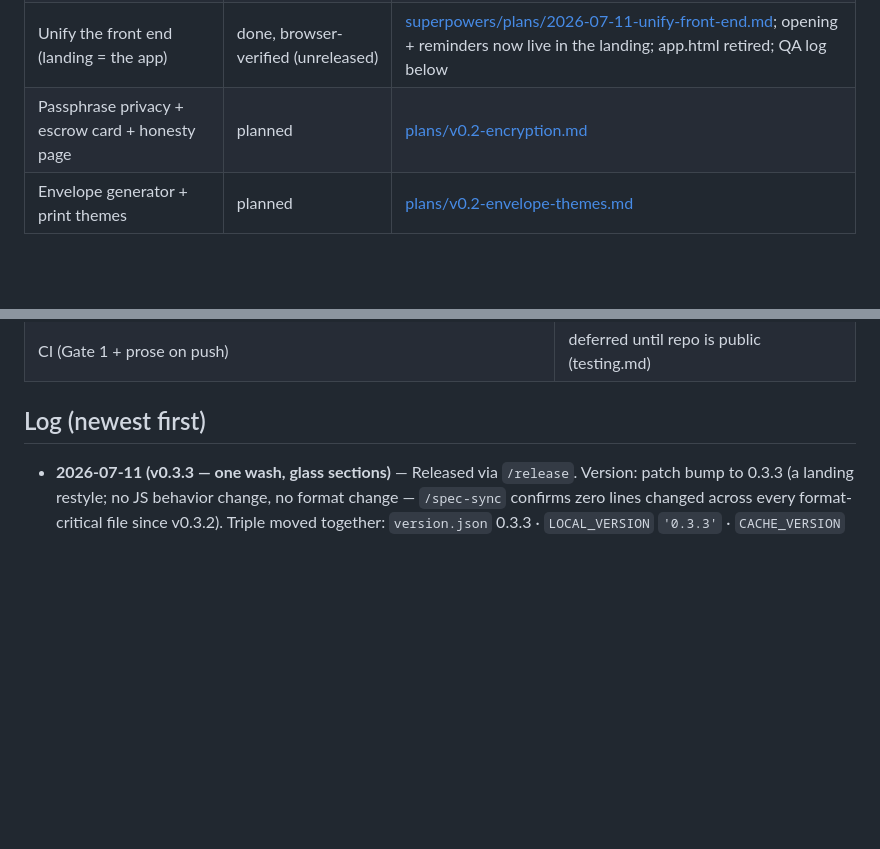
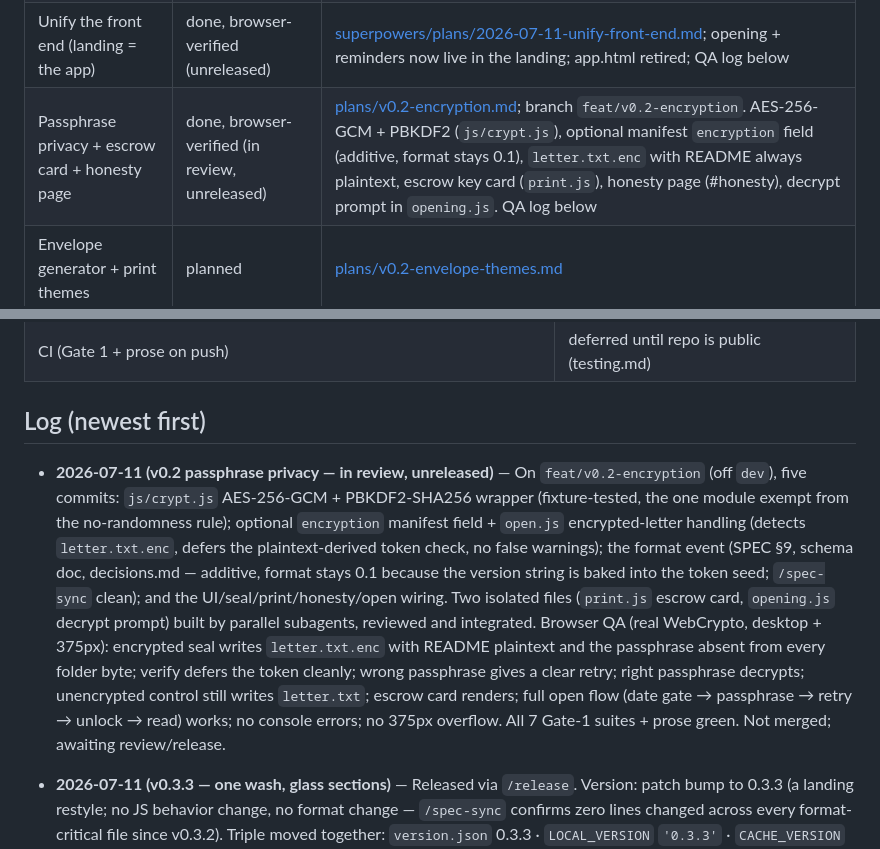
Before and after one commit to LacunaeDesigns/tessera, a Markdown page: docs/PROGRESS.md, 2 parts joined by grey strips. Rendered like a GitHub page; blank space fills up the shorter version.

Commit message:
docs(progress): record v0.2 passphrase privacy (in review, unreleased)
Co-Authored-By: Claude Sonnet 5 <noreply@anthropic.com>

```diff
--- a/docs/PROGRESS.md
+++ b/docs/PROGRESS.md
@@ -31,7 +31,7 @@ The living record of what is actually done, against [roadmap.md](roadmap.md). Up
 | Write-back + custody intake (Task 5) | shipped v0.2.0 | reply lineage end-to-end; schema 3 (`role`); `31a8bb5` |
 | ICS export + open-dates card | done, browser-verified (unreleased) | [plans/v0.2-reminders.md](plans/v0.2-reminders.md) all 3 tasks; `test-ics.js` + fixture; QA log below |
 | Unify the front end (landing = the app) | done, browser-verified (unreleased) | [superpowers/plans/2026-07-11-unify-front-end.md](superpowers/plans/2026-07-11-unify-front-end.md); opening + reminders now live in the landing; app.html retired; QA log below |
-| Passphrase privacy + escrow card + honesty page | planned | [plans/v0.2-encryption.md](plans/v0.2-encryption.md) |
+| Passphrase privacy + escrow card + honesty page | done, browser-verified (in review, unreleased) | [plans/v0.2-encryption.md](plans/v0.2-encryption.md); branch `feat/v0.2-encryption`. AES-256-GCM + PBKDF2 (`js/crypt.js`), optional manifest `encryption` field (additive, format stays 0.1), `letter.txt.enc` with README always plaintext, escrow key card (`print.js`), honesty page (#honesty), decrypt prompt in `opening.js`. QA log below |
 | Envelope generator + print themes | planned | [plans/v0.2-envelope-themes.md](plans/v0.2-envelope-themes.md) |
 
 ## v0.3+
@@ -48,6 +48,20 @@ Every roadmap item through v2.x now has a written plan — index with confidence
 | CI (Gate 1 + prose on push) | deferred until repo is public (testing.md) |
 
 ## Log (newest first)
+
+- **2026-07-11 (v0.2 passphrase privacy — in review, unreleased)** — On `feat/v0.2-encryption`
+  (off `dev`), five commits: `js/crypt.js` AES-256-GCM + PBKDF2-SHA256 wrapper (fixture-tested,
+  the one module exempt from the no-randomness rule); optional `encryption` manifest field +
+  `open.js` encrypted-letter handling (detects `letter.txt.enc`, defers the plaintext-derived token
+  check, no false warnings); the format event (SPEC §9, schema doc, decisions.md — additive, format
+  stays 0.1 because the version string is baked into the token seed; `/spec-sync` clean); and the
+  UI/seal/print/honesty/open wiring. Two isolated files (`print.js` escrow card, `opening.js` decrypt
+  prompt) built by parallel subagents, reviewed and integrated. Browser QA (real WebCrypto, desktop +
+  375px): encrypted seal writes `letter.txt.enc` with README plaintext and the passphrase absent from
+  every folder byte; verify defers the token cleanly; wrong passphrase gives a clear retry; right
+  passphrase decrypts; unencrypted control still writes `letter.txt`; escrow card renders; full open
+  flow (date gate → passphrase → retry → unlock → read) works; no console errors; no 375px overflow.
+  All 7 Gate-1 suites + prose green. Not merged; awaiting review/release.
 
 - **2026-07-11 (v0.3.3 — one wash, glass sections)** — Released via `/release`. Version: patch bump
   to 0.3.3 (a landing restyle; no JS behavior change, no format change — `/spec-sync` confirms zero
```
